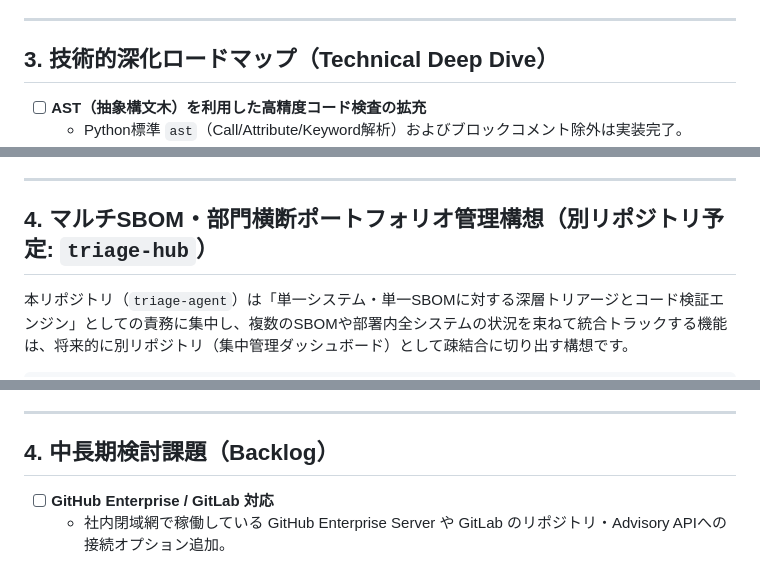
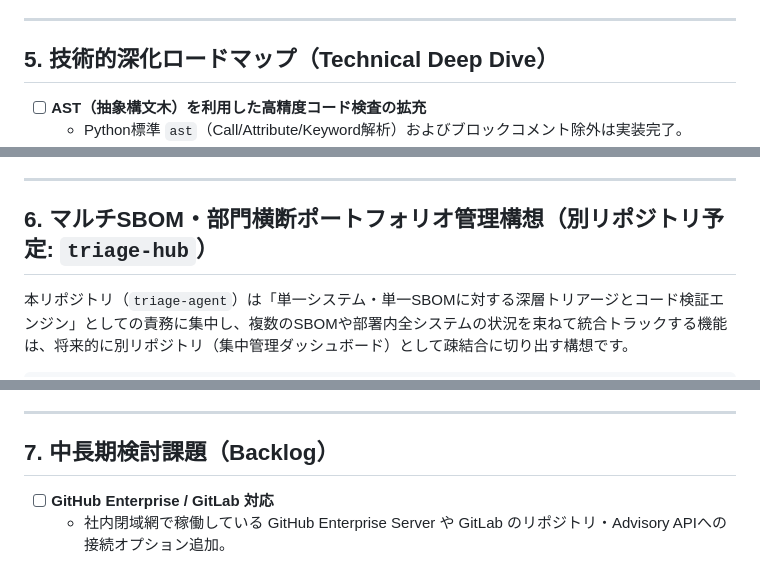
Before and after one commit to hamatz/triage-agent, a Markdown page: docs/todo.md, 3 parts joined by grey strips. Drawn GitHub-style.

```diff
--- a/docs/todo.md
+++ b/docs/todo.md
@@ -274,7 +319,7 @@ Engineering Enablement（専門家依存の解消と組織的な即応）を実
 
 ---
 
-## 3. 技術的深化ロードマップ（Technical Deep Dive）
+## 5. 技術的深化ロードマップ（Technical Deep Dive）
 
 - [ ] **AST（抽象構文木）を利用した高精度コード検査の拡充**
   - Python標準 `ast`（Call/Attribute/Keyword解析）およびブロックコメント除外は実装完了。
@@ -291,7 +336,7 @@ Engineering Enablement（専門家依存の解消と組織的な即応）を実
 
 ---
 
-## 4. マルチSBOM・部門横断ポートフォリオ管理構想（別リポジトリ予定: `triage-hub`）
+## 6. マルチSBOM・部門横断ポートフォリオ管理構想（別リポジトリ予定: `triage-hub`）
 
 本リポジトリ（`triage-agent`）は「単一システム・単一SBOMに対する深層トリアージとコード検証エンジン」としての責務に集中し、複数のSBOMや部署内全システムの状況を束ねて統合トラックする機能は、将来的に別リポジトリ（集中管理ダッシュボード）として疎結合に切り出す構想です。
 
@@ -328,7 +373,7 @@ Engineering Enablement（専門家依存の解消と組織的な即応）を実
 
 ---
 
-## 4. 中長期検討課題（Backlog）
+## 7. 中長期検討課題（Backlog）
 
 - [ ] **GitHub Enterprise / GitLab 対応**
   - 社内閉域網で稼働している GitHub Enterprise Server や GitLab のリポジトリ・Advisory APIへの接続オプション追加。
```
Also changed, not shown: other parts of docs/todo.md (+101 -56 lines).
